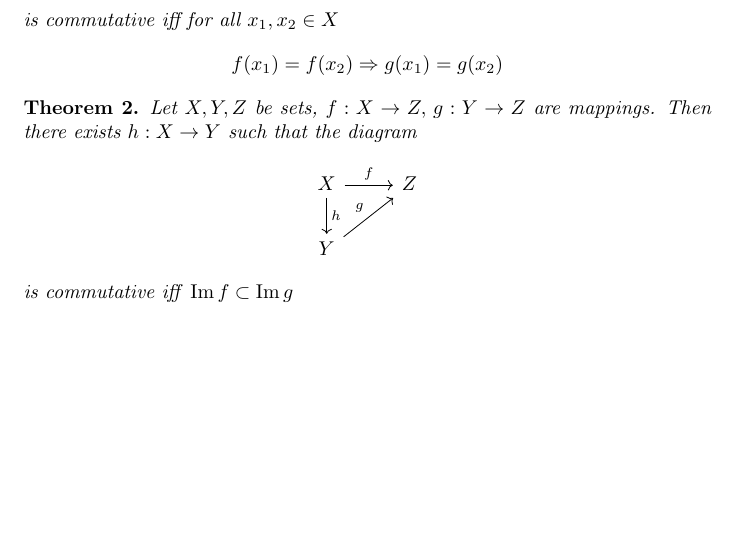
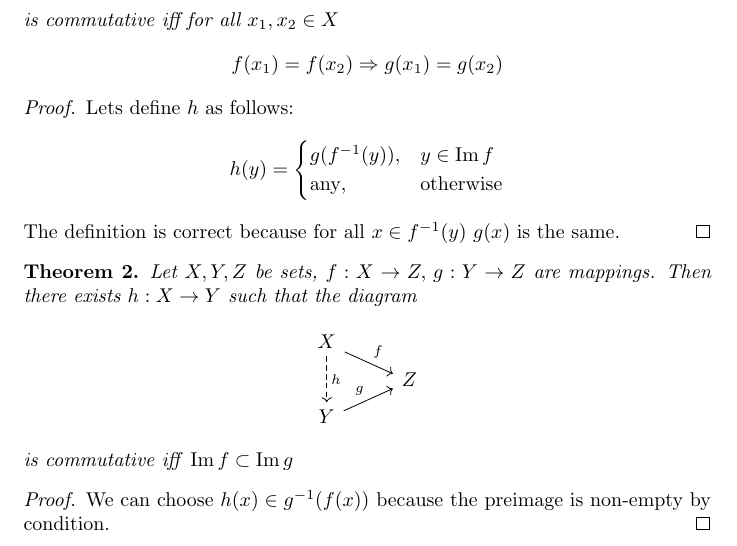
Before and after one commit to beliaevs/latex_docs, a LaTeX document (diagrams.tex): part of the page, cut so that both start at the same text, the shorter picture padded with empty space. Compiled offline with pdfLaTeX.

Commit message:
more symmetric diagrams

```diff
--- a/diagrams.tex
+++ b/diagrams.tex
@@ -28,15 +28,31 @@
 \end{thm}
+\begin{proof}
+    Lets define $h$ as follows:
+    \[
+        h(y) =
+        \begin{cases}
+            g(f^{-1}(y)), & y\in \Image f\\
+            \text{any}, & \text{otherwise}
+        \end{cases}
+    \]
+    The definition is correct because for all $x\in f^{-1}(y)$ $g(x)$ is the same.
+\end{proof}
 
 \begin{thm}
     Let $X, Y, Z$ be sets, $f:X\to Z,\,g:Y\to Z$ are mappings.
     Then there exists $h: X\to Y$ such that the diagram
     \[
-    \begin{tikzcd}
-        X\arrow[d, "h"] \arrow[r, "f"] & Z \\
+    \begin{tikzcd}[row sep = tiny]
+        X\arrow[dd, dashrightarrow, "h"] \arrow[rd, "f"] &  \\
+                                                         &  Z\\
         Y\arrow[ru, "g"] &
     \end{tikzcd}
     \]
     is commutative iff\, $\Image f \subset  \Image g$
 \end{thm}
+\begin{proof}
+    We can choose $h(x) \in g^{-1}(f(x))$ because
+    the preimage is non-empty by condition.
+\end{proof}
 
 \end{document}
```
Also changed, not shown: diagrams.tex (8 more changed lines).
